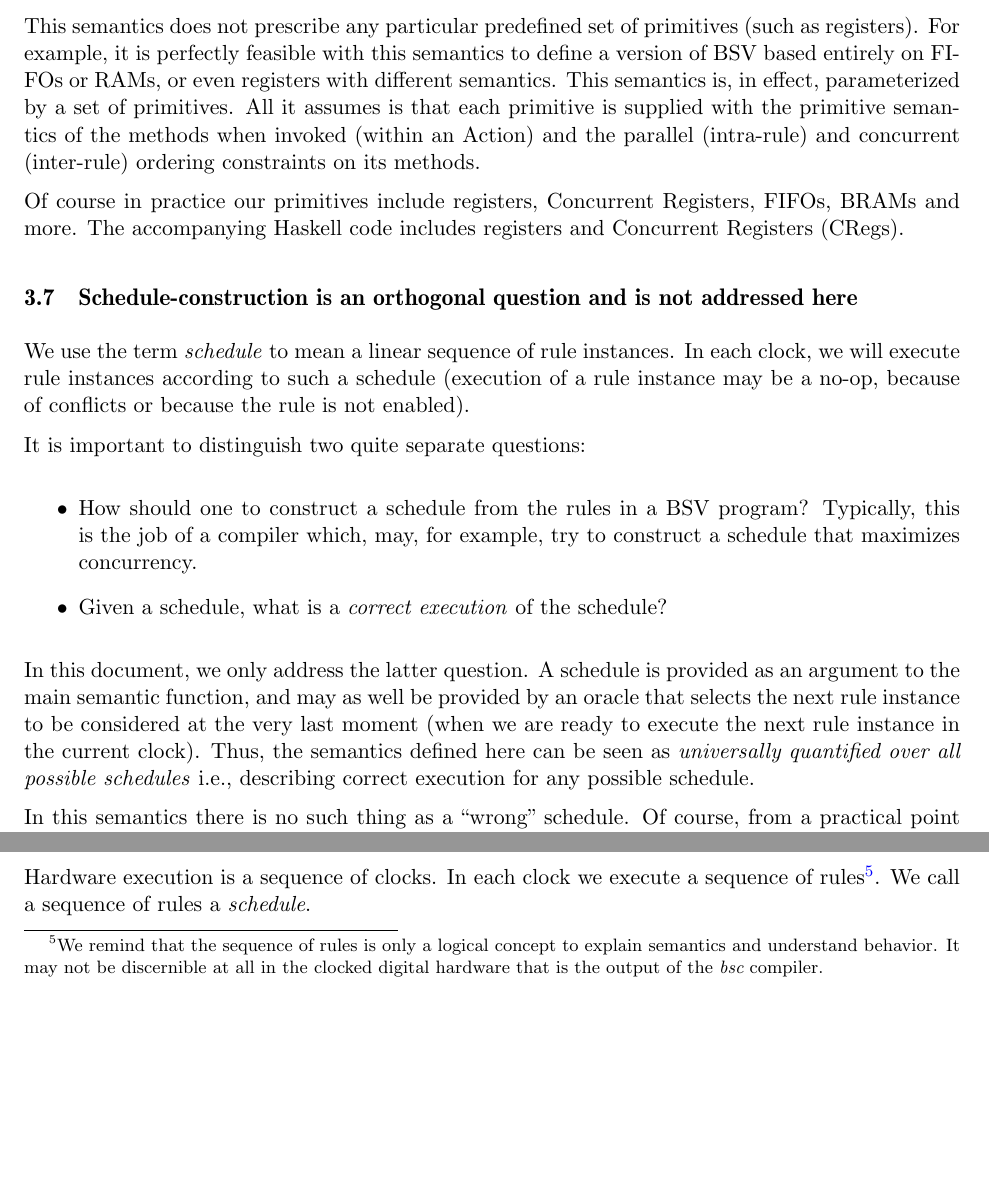
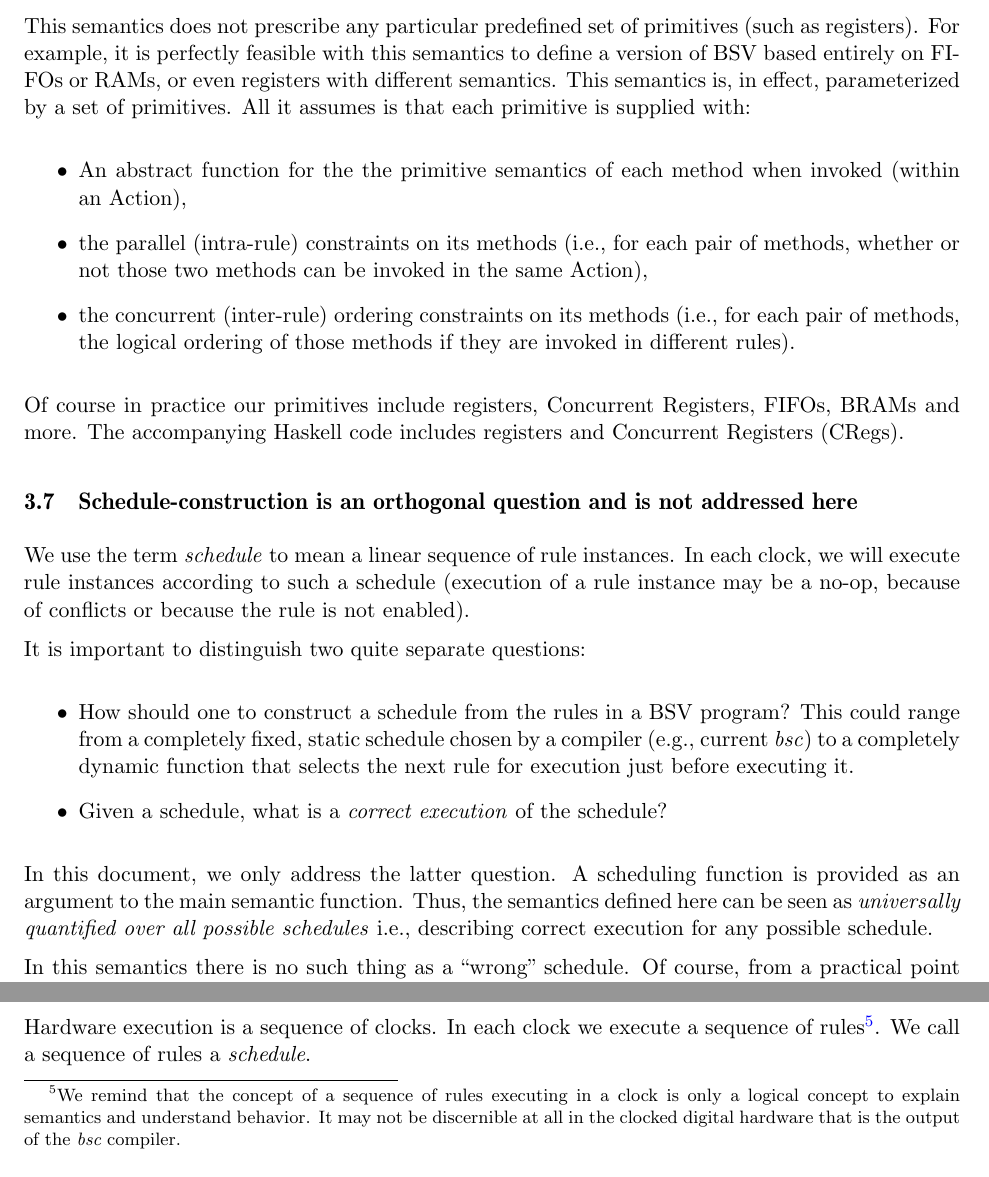
Before and after one commit to rsnikhil/Bluespec_BSV_Formal_Semantics, a LaTeX document (Paper/BSV_Semantics.tex): two parts of pages 7 and 16 of 41, joined at a grey line, cut so that both start at the same text, the shorter picture padded with empty space. Compiled offline with pdfLaTeX.

Commit message:
Tweaks to the paper; added first cut at slide deck

```diff
--- a/Paper/BSV_Semantics.tex
+++ b/Paper/BSV_Semantics.tex
@@ -487,10 +488,21 @@ primitives (such as registers).  For example, it is perfectly feasible
 with this semantics to define a version of BSV based entirely on FIFOs
 or RAMs, or even registers with different semantics.  This semantics
 is, in effect, parameterized by a set of primitives.  All it assumes
-is that each primitive is supplied with the primitive semantics of the
-methods when invoked (within an Action) and the parallel
-(intra-rule) and concurrent (inter-rule) ordering constraints on its
-methods.
+is that each primitive is supplied with:
+
+\begin{itemize}
+
+\item An abstract function for the the primitive semantics of each
+method when invoked (within an Action),
+
+\item the parallel (intra-rule) constraints on its methods (i.e., for
+each pair of methods, whether or not those two methods can be invoked
+in the same Action),
+
+\item the concurrent (inter-rule) ordering constraints on its methods
+(i.e., for each pair of methods, the logical ordering of those methods
+if they are invoked in different rules).
+\end{itemize}
 
 Of course in practice our primitives include registers, Concurrent
 Registers, FIFOs, BRAMs and more.  The accompanying Haskell code
@@ -512,21 +524,20 @@ It is important to distinguish two quite separate questions:
 \begin{itemize}
 
 \item How should one to construct a schedule from the rules in a BSV
-program?  Typically, this is the job of a compiler which, may, for
-example, try to construct a schedule that maximizes concurrency.
+program?  This could range from a completely fixed, static schedule
+chosen by a compiler (e.g., current \emph{bsc}) to a completely
+dynamic function that selects the next rule for execution just before
+executing it.
 
 \item Given a schedule, what is a \emph{correct execution} of the schedule?
 
 \end{itemize}
 
-In this document, we only address the latter question.  A schedule is
-provided as an argument to the main semantic function, and may as well
-be provided by an oracle that selects the next rule instance to be
-considered at the very last moment (when we are ready to execute the
-next rule instance in the current clock).  Thus, the semantics defined
-here can be seen as \emph{universally quantified over all possible
-schedules} i.e., describing correct execution for any possible
-schedule.
+In this document, we only address the latter question.  A scheduling
+function is provided as an argument to the main semantic function.
+Thus, the semantics defined here can be seen as \emph{universally
+quantified over all possible schedules} i.e., describing correct
+execution for any possible schedule.
 
 In this semantics there is no such thing as a ``wrong'' schedule.  Of
 course, from a practical point of view, some schedules are likely to
@@ -1130,11 +1142,11 @@ central focus of this document--the dynamic semantics of rules.
 \subsection{The central intuitions behind clocks and schedules}
 
 Hardware execution is a sequence of clocks.  In each clock we execute
-a sequence of rules\footnote{We remind that the sequence of rules is
-only a logical concept to explain semantics and understand behavior.
-It may not be discernible at all in the clocked digital hardware that
-is the output of the {\it bsc} compiler.}.  We call a sequence of
-rules a \emph{schedule}.
+a sequence of rules\footnote{We remind that the concept of a sequence
+of rules executing in a clock is only a logical concept to explain
+semantics and understand behavior.  It may not be discernible at all
+in the clocked digital hardware that is the output of the {\it bsc}
+compiler.}.  We call a sequence of rules a \emph{schedule}.
 
 As explained in Sec.~\ref{sec_schedules}, the semantics takes a
 schedule as a parameter, and takes no position on how that schedule is
```
Also changed, not shown: Paper/BSV_Semantics.pdf, Paper/BSV_Semantics.tex (68 more changed lines), 1 other file.
